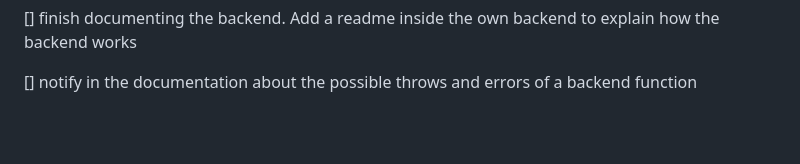
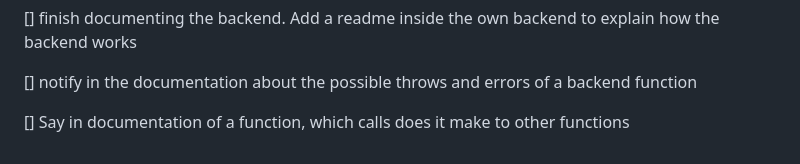
Before and after one commit to NicolasSerranoGarcia/DeskUp, a Markdown page: docs/TODO.md, the part around the change. GitHub-like rendering; blank space fills up the shorter version.

Commit message:
docs (TODO.md): added one chore

```diff
--- a/docs/TODO.md
+++ b/docs/TODO.md
@@ -94,3 +94,5 @@
 [] finish documenting the backend. Add a readme inside the own backend to explain how the backend works
 
 [] notify in the documentation about the possible throws and errors of a backend function
+
+[] Say in documentation of a function, which calls does it make to other functions
```
